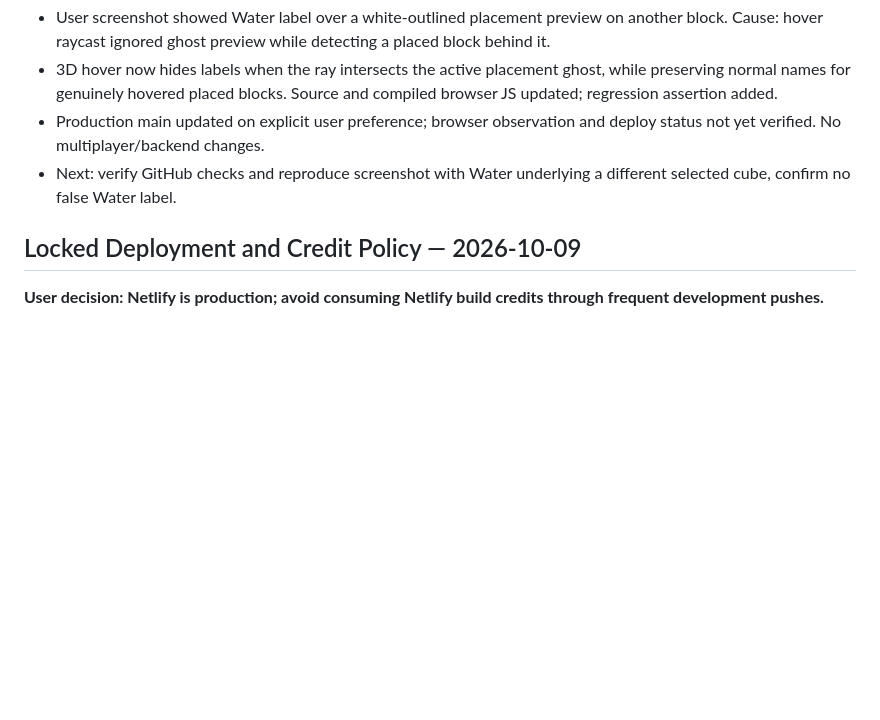
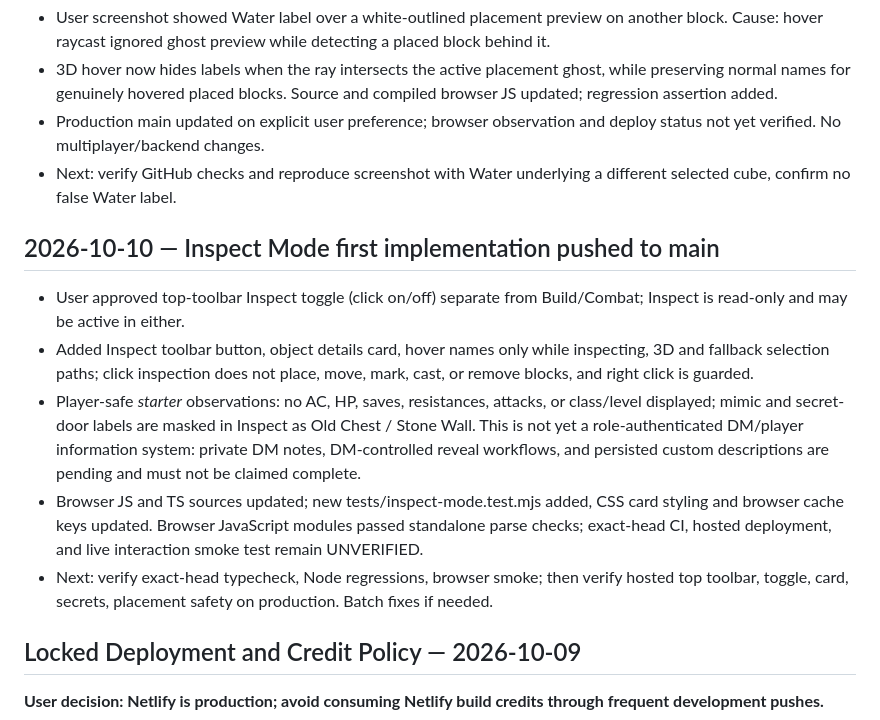
Before and after one commit to cbw29512/DNDblocksbattlemaps, a Markdown page: PROJECT_STATE.md, the part around the change. Rendered like a GitHub page; blank space fills up the shorter version.

Commit message:
Document implemented Inspect Mode scope and verification limits

```diff
--- a/PROJECT_STATE.md
+++ b/PROJECT_STATE.md
@@ -28,6 +28,13 @@
 - 3D hover now hides labels when the ray intersects the active placement ghost, while preserving normal names for genuinely hovered placed blocks. Source and compiled browser JS updated; regression assertion added.
 - Production main updated on explicit user preference; browser observation and deploy status not yet verified. No multiplayer/backend changes.
 - Next: verify GitHub checks and reproduce screenshot with Water underlying a different selected cube, confirm no false Water label.
+
+## 2026-10-10 — Inspect Mode first implementation pushed to main
+- User approved top-toolbar Inspect toggle (click on/off) separate from Build/Combat; Inspect is read-only and may be active in either.
+- Added Inspect toolbar button, object details card, hover names only while inspecting, 3D and fallback selection paths; click inspection does not place, move, mark, cast, or remove blocks, and right click is guarded.
+- Player-safe *starter* observations: no AC, HP, saves, resistances, attacks, or class/level displayed; mimic and secret-door labels are masked in Inspect as Old Chest / Stone Wall. This is not yet a role-authenticated DM/player information system: private DM notes, DM-controlled reveal workflows, and persisted custom descriptions are pending and must not be claimed complete.
+- Browser JS and TS sources updated; new tests/inspect-mode.test.mjs added, CSS card styling and browser cache keys updated. Browser JavaScript modules passed standalone parse checks; exact-head CI, hosted deployment, and live interaction smoke test remain UNVERIFIED.
+- Next: verify exact-head typecheck, Node regressions, browser smoke; then verify hosted top toolbar, toggle, card, secrets, placement safety on production. Batch fixes if needed.
 
 ## Locked Deployment and Credit Policy — 2026-10-09
 
```
